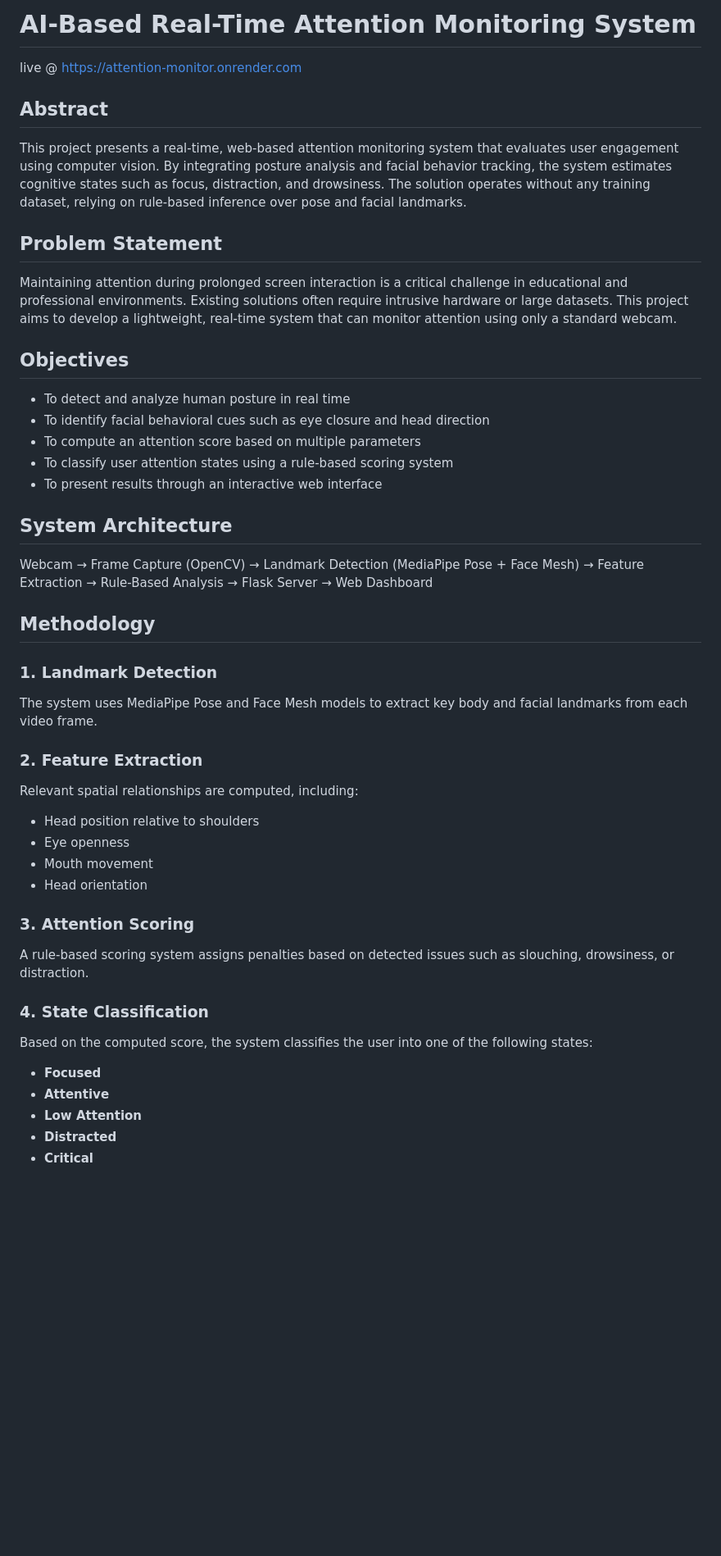
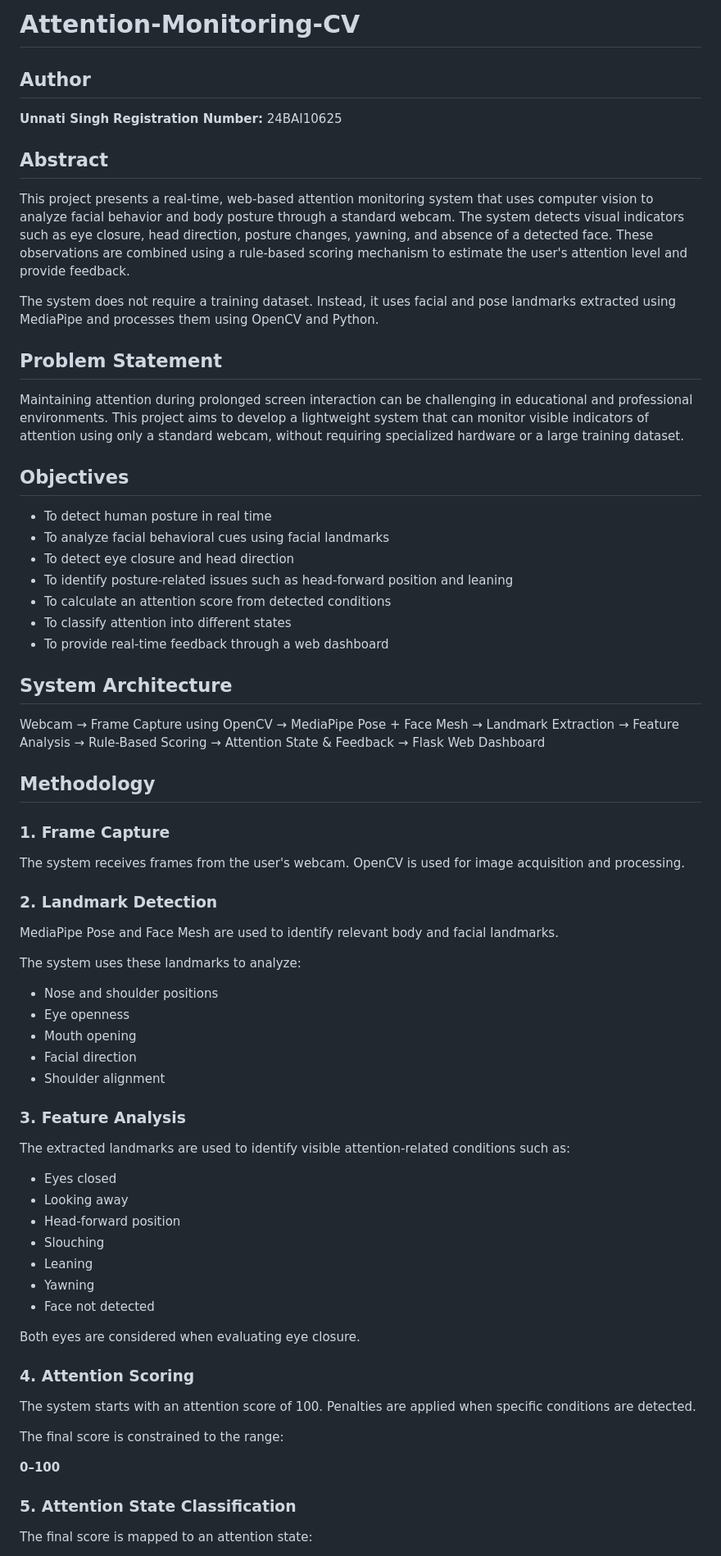
Before and after one commit to Unnati-Singh-39/Attention-Monitoring-CV, a Markdown page: README.md, the part around one of its changes. Shown at 82% size. GitHub-like rendering; blank space fills up the shorter version.

Commit message:
Update project README

```diff
--- a/README.md
+++ b/README.md
@@ -1,51 +1,74 @@
-# AI-Based Real-Time Attention Monitoring System
-live @ https://attention-monitor.onrender.com
+# Attention-Monitoring-CV
+## Author
+
+**Unnati Singh**
+**Registration Number:** 24BAI10625
 
 ## Abstract
 
-This project presents a real-time, web-based attention monitoring system that evaluates user engagement using computer vision. By integrating posture analysis and facial behavior tracking, the system estimates cognitive states such as focus, distraction, and drowsiness. The solution operates without any training dataset, relying on rule-based inference over pose and facial landmarks.
+This project presents a real-time, web-based attention monitoring system that uses computer vision to analyze facial behavior and body posture through a standard webcam. The system detects visual indicators such as eye closure, head direction, posture changes, yawning, and absence of a detected face. These observations are combined using a rule-based scoring mechanism to estimate the user's attention level and provide feedback.
+
+The system does not require a training dataset. Instead, it uses facial and pose landmarks extracted using MediaPipe and processes them using OpenCV and Python.
 
 ## Problem Statement
 
-Maintaining attention during prolonged screen interaction is a critical challenge in educational and professional environments. Existing solutions often require intrusive hardware or large datasets. This project aims to develop a lightweight, real-time system that can monitor attention using only a standard webcam.
+Maintaining attention during prolonged screen interaction can be challenging in educational and professional environments. This project aims to develop a lightweight system that can monitor visible indicators of attention using only a standard webcam, without requiring specialized hardware or a large training dataset.
 
 ## Objectives
 
-* To detect and analyze human posture in real time
-* To identify facial behavioral cues such as eye closure and head direction
-* To compute an attention score based on multiple parameters
-* To classify user attention states using a rule-based scoring system
-* To present results through an interactive web interface
+- To detect human posture in real time
+- To analyze facial behavioral cues using facial landmarks
+- To detect eye closure and head direction
+- To identify posture-related issues such as head-forward position and leaning
+- To calculate an attention score from detected conditions
+- To classify attention into different states
+- To provide real-time feedback through a web dashboard
 
 ## System Architecture
 
-Webcam → Frame Capture (OpenCV) → Landmark Detection (MediaPipe Pose + Face Mesh) → Feature Extraction → Rule-Based Analysis → Flask Server → Web Dashboard
+Webcam → Frame Capture using OpenCV → MediaPipe Pose + Face Mesh → Landmark Extraction → Feature Analysis → Rule-Based Scoring → Attention State & Feedback → Flask Web Dashboard
 
 ## Methodology
 
-### 1. Landmark Detection
+### 1. Frame Capture
 
-The system uses MediaPipe Pose and Face Mesh models to extract key body and facial landmarks from each video frame.
+The system receives frames from the user's webcam. OpenCV is used for image acquisition and processing.
 
-### 2. Feature Extraction
+### 2. Landmark Detection
 
-Relevant spatial relationships are computed, including:
+MediaPipe Pose and Face Mesh are used to identify relevant body and facial landmarks.
 
-* Head position relative to shoulders
-* Eye openness
-* Mouth movement
-* Head orientation
+The system uses these landmarks to analyze:
 
-### 3. Attention Scoring
+- Nose and shoulder positions
+- Eye openness
+- Mouth opening
+- Facial direction
+- Shoulder alignment
 
-A rule-based scoring system assigns penalties based on detected issues such as slouching, drowsiness, or distraction.
+### 3. Feature Analysis
 
-### 4. State Classification
+The extracted landmarks are used to identify visible attention-related conditions such as:
 
-Based on the computed score, the system classifies the user into one of the following states:
+- Eyes closed
+- Looking away
+- Head-forward position
+- Slouching
+- Leaning
+- Yawning
+- Face not detected
 
-* **Focused**
-* **Attentive**
-* **Low Attention**
-* **Distracted**
-* **Critical**
+Both eyes are considered when evaluating eye closure.
+
+### 4. Attention Scoring
+
+The system starts with an attention score of 100. Penalties are applied when specific conditions are detected.
+
+The final score is constrained to the range:
+
+**0–100**
+
+### 5. Attention State Classification
+
+The final score is mapped to an attention state:
+
```
Also changed, not shown: other parts of README.md (+94 -76 lines).
